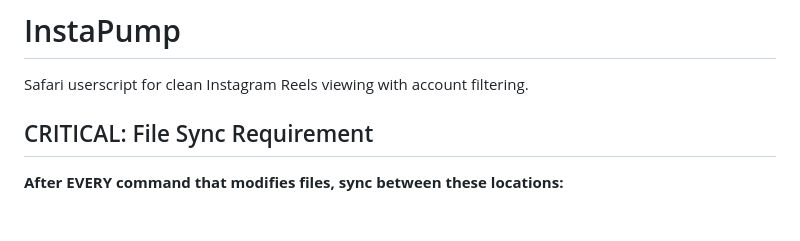
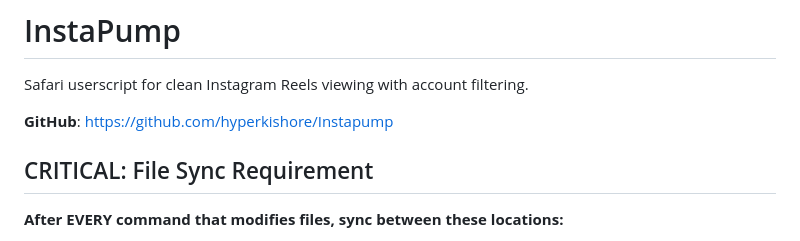
Before and after one commit to hyperkishore/Instapump, a Markdown page: repo/CLAUDE.md, the part around the change. Drawn GitHub-style; blank space fills up the shorter version.

Commit message:
Add GitHub repo link to CLAUDE.md
🤖 Generated with [Claude Code](https://claude.com/claude-code)

Co-Authored-By: Claude Opus 4.5 <noreply@anthropic.com>

```diff
--- a/repo/CLAUDE.md
+++ b/repo/CLAUDE.md
@@ -1,6 +1,8 @@
 # InstaPump
 
 Safari userscript for clean Instagram Reels viewing with account filtering.
+
+**GitHub**: https://github.com/hyperkishore/Instapump
 
 ## CRITICAL: File Sync Requirement
 
```
